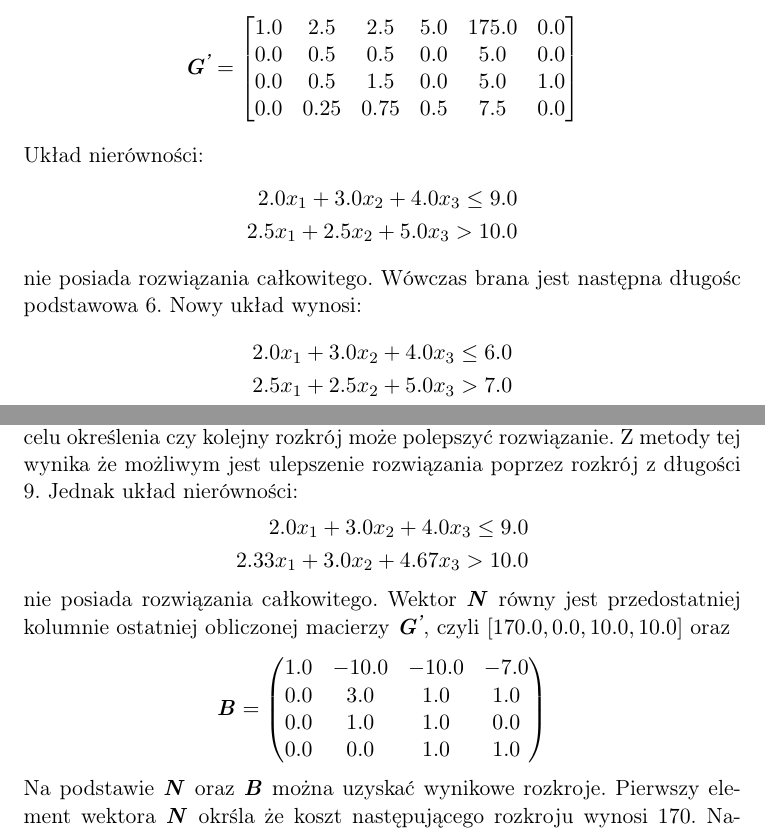
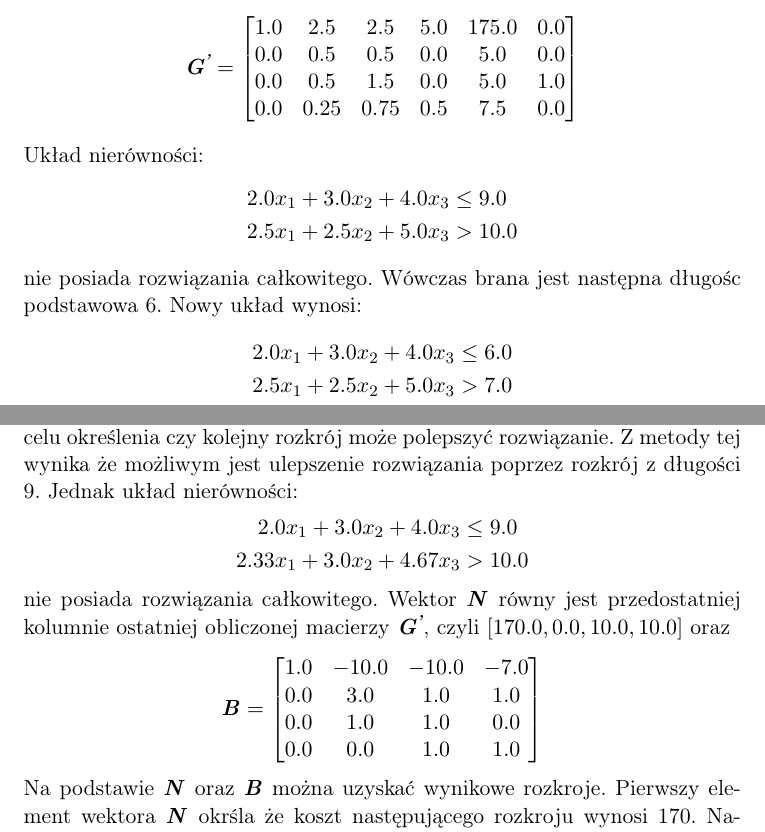
Before and after one commit to jpelczar/PracaMagisterska, a LaTeX document (tex/cutting_stock.tex, which reads tex/cutting_stock_content.tex): two parts of pages 8 and 9 of 14, joined at a grey line, cut so that both start at the same text. Compiled offline with pdfLaTeX.

Commit message:
Add part of summary dcg

```diff
--- a/tex/cutting_stock_content.tex
+++ b/tex/cutting_stock_content.tex
@@ -237,15 +237,15 @@ gdzie element osiowy wynosi $0.5$. Po eliminacji Gaussa:
 Układ nierówności:
 \begin{equation*}
   \begin{aligned}
-    2.0 x_{1}+ 3.0 x_{2}+ 4.0 x_{3} \le 9.0 \\
-    2.5 x_{1}+ 2.5 x_{2}+ 5.0 x_{3} > 10.0
+    2.0 x_{1}+ 3.0 x_{2}+ 4.0 x_{3} &\le 9.0 \\
+    2.5 x_{1}+ 2.5 x_{2}+ 5.0 x_{3} &> 10.0
   \end{aligned}
 \end{equation*}
 nie posiada rozwiązania całkowitego. Wówczas brana jest następna długośc podstawowa 6. Nowy układ wynosi:
 \begin{equation*}
   \begin{aligned}
-    2.0 x_{1}+ 3.0 x_{2}+ 4.0 x_{3} \le 6.0 \\
-    2.5 x_{1}+ 2.5 x_{2}+ 5.0 x_{3} > 7.0
+    2.0 x_{1}+ 3.0 x_{2}+ 4.0 x_{3} &\le 6.0 \\
+    2.5 x_{1}+ 2.5 x_{2}+ 5.0 x_{3} &> 7.0
   \end{aligned}
 \end{equation*}
 dla którego wektor \mf{P} wynosi $[-7.0,1.0,0.0,1.0]$ oraz
@@ -287,19 +287,19 @@ również nie posiada rozwiązania.
 Następnie wykorzystywana jest metoda programowanie dynamicznego w celu określenia czy kolejny rozkrój może polepszyć rozwiązanie. Z metody tej wynika że możliwym jest ulepszenie rozwiązania poprzez rozkrój z długości 9. Jednak układ nierówności:
 \begin{equation*}
   \begin{aligned}
-    2.0 x_{1}+ 3.0 x_{2}+ 4.0 x_{3} \le 9.0 \\
-    2.33 x_{1}+ 3.0 x_{2}+ 4.67 x_{3} > 10.0
+    2.0 x_{1}+ 3.0 x_{2}+ 4.0 x_{3} &\le 9.0 \\
+    2.33 x_{1}+ 3.0 x_{2}+ 4.67 x_{3} &> 10.0
   \end{aligned}
 \end{equation*}
 nie posiada rozwiązania całkowitego. Wektor \mf{N} równy jest przedostatniej kolumnie ostatniej obliczonej macierzy \mf{G\tsuper{'}}, czyli $[170.0,0.0,10.0,10.0]$ oraz
 \begin{equation*}
   \mf{B} =
-  \begin{pmatrix}
+  \begin{bmatrix}
     1.0 & -10.0 & -10.0 & -7.0 \\
     0.0 & 3.0 & 1.0 & 1.0 \\
     0.0 & 1.0 & 1.0 & 0.0 \\
     0.0 & 0.0 & 1.0 & 1.0
-  \end{pmatrix}
+  \end{bmatrix}
 \end{equation*}
 Na podstawie \mf{N} oraz \mf{B} można uzyskać wynikowe rozkroje. Pierwszy element wektora \mf{N} okrśla że koszt następującego rozkroju wynosi $170$. Następne elementy są ilością kolejnych rozkrojów, tak więc pierwszy rozkrój nie będzie brany pod uwagę, a dwa następne zostaną wykonane $10$ razy. Macierz \mf{B} jest analizowana od drugiej kolumny. Pierwszy wiersz równy jest kosztowi długości z której ma być wykonany rozkrój pomnożonemu przez $-1$. Następnie wiersze w kolumnach określają ile elementów o danej długości powinno znaleźć się w rozkroju.
 
```
Also changed, not shown: pdf/praca_magisterska.pdf, tex/cutting_stock_content.tex (15 more changed lines).
